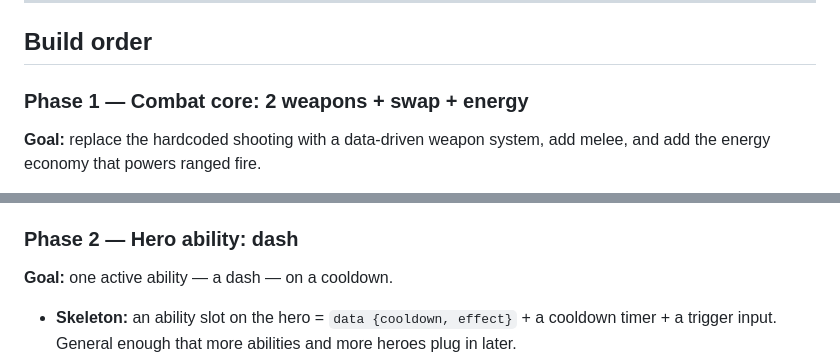
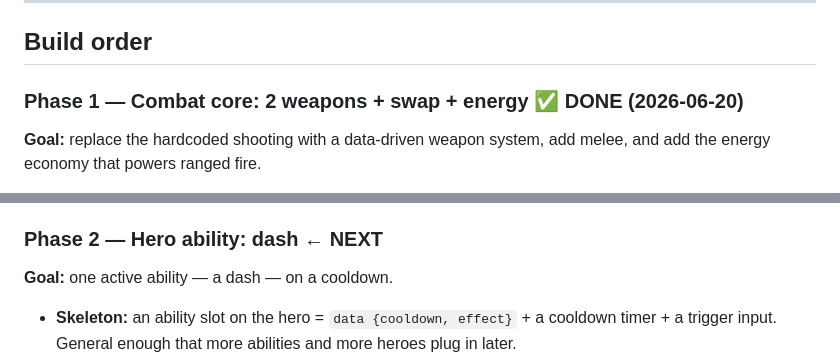
Before and after one commit to dinyorik/vertical-roguelite, a Markdown page: ROADMAP.md, 2 parts joined by grey strips. Drawn GitHub-style.

```diff
--- a/ROADMAP.md
+++ b/ROADMAP.md
@@ -39,7 +39,7 @@
 
 ## Build order
 
-### Phase 1 — Combat core: 2 weapons + swap + energy
+### Phase 1 — Combat core: 2 weapons + swap + energy  ✅ DONE (2026-06-20)
 **Goal:** replace the hardcoded shooting with a data-driven weapon system, add
 melee, and add the energy economy that powers ranged fire.
 
@@ -65,7 +65,7 @@ melee, and add the energy economy that powers ranged fire.
 - **Deferred:** more weapon kinds/variants; weapon drops/pickups (both from the
   start for now).
 
-### Phase 2 — Hero ability: dash
+### Phase 2 — Hero ability: dash  ← NEXT
 **Goal:** one active ability — a dash — on a cooldown.
 
 - **Skeleton:** an ability slot on the hero = `data {cooldown, effect}` + a
```
Also changed, not shown: PROJECT.md (+5 -1 lines).
